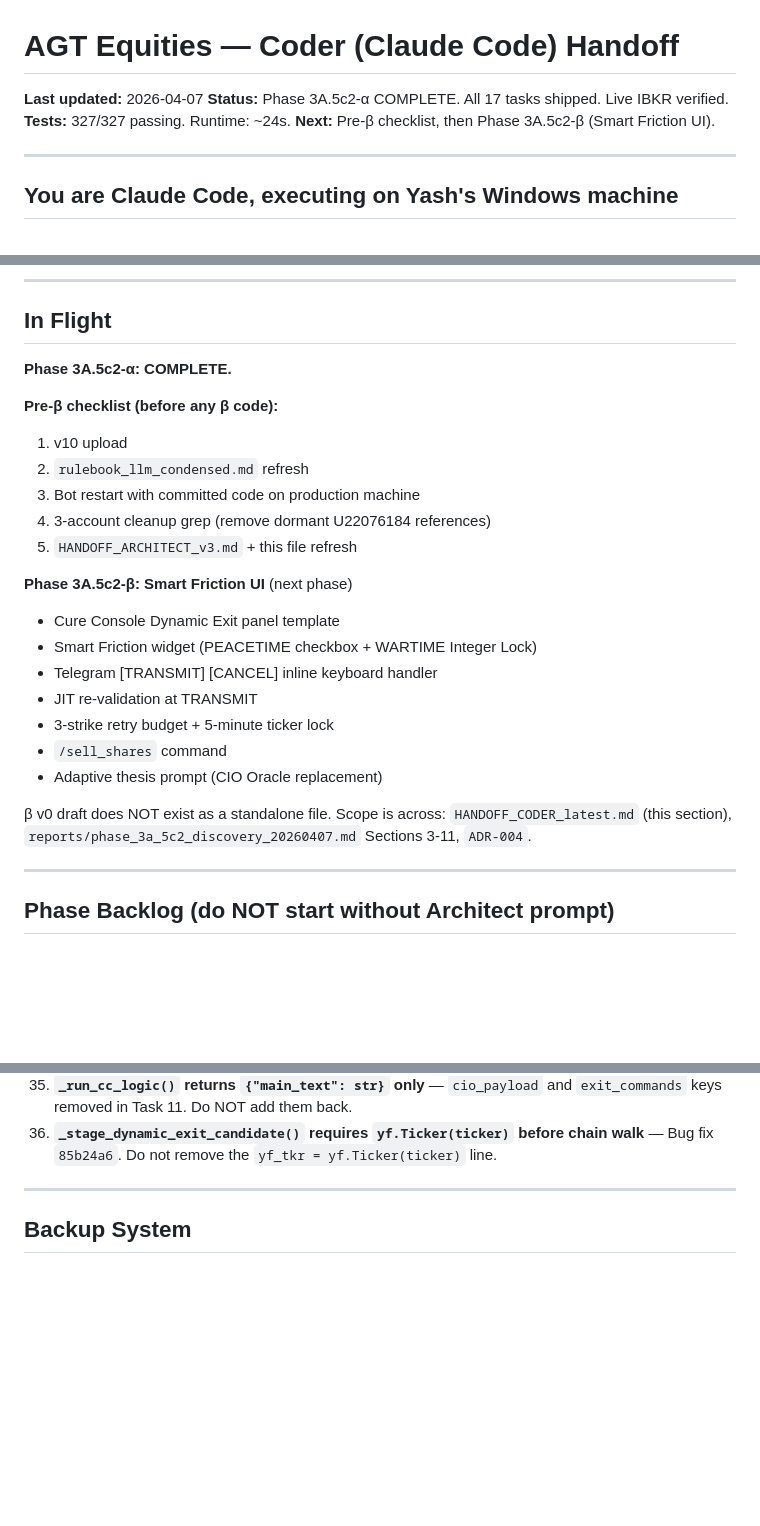
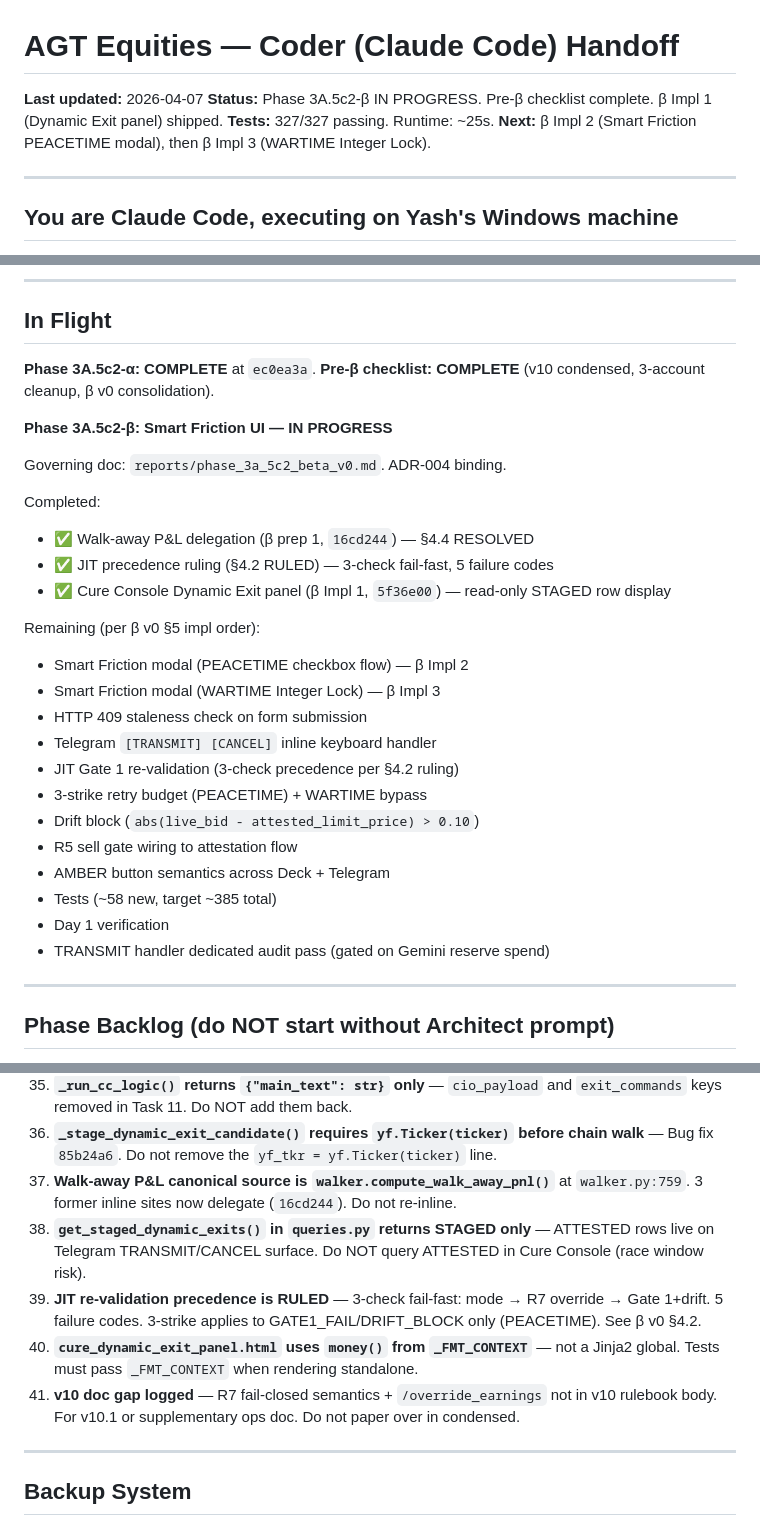
Before and after one commit to thecoderpatil/agt, a Markdown page: reports/handoffs/HANDOFF_CODER_latest.md, 3 parts joined by grey strips. GitHub-like rendering; blank space fills up the shorter version.

Commit message:
docs: HANDOFF_CODER_latest.md refresh for β in-progress state
- Status: β IN PROGRESS, pre-β checklist complete
- New completed work table: 9 commits this session (B, A1-A3, C,
  β prep 1, β v0 patches, β Impl 1)
- In Flight: β impl order with 3 items complete, 12 remaining
- Updated gotchas: #17 U22076184 cleanup complete, added #37-41
  (walk-away canonical, STAGED-only query, JIT precedence, money()
  context, v10 doc gap)
- Pickup ritual points to beta_v0.md instead of alpha_complete
- Cure Console entry updated with Dynamic Exit panel
- Rulebook line added (v10, condensed at bb29103)

Refs: post-β-impl-1 state.

```diff
--- a/reports/handoffs/HANDOFF_CODER_latest.md
+++ b/reports/handoffs/HANDOFF_CODER_latest.md
@@ -1,9 +1,9 @@
 # AGT Equities — Coder (Claude Code) Handoff
 
 **Last updated:** 2026-04-07
-**Status:** Phase 3A.5c2-α COMPLETE. All 17 tasks shipped. Live IBKR verified.
-**Tests:** 327/327 passing. Runtime: ~24s.
-**Next:** Pre-β checklist, then Phase 3A.5c2-β (Smart Friction UI).
+**Status:** Phase 3A.5c2-β IN PROGRESS. Pre-β checklist complete. β Impl 1 (Dynamic Exit panel) shipped.
+**Tests:** 327/327 passing. Runtime: ~25s.
+**Next:** β Impl 2 (Smart Friction PEACETIME modal), then β Impl 3 (WARTIME Integer Lock).
 
 ---
 
@@ -151,25 +166,31 @@ Consumer surface (Smart Friction UI) ships in Phase β.
 
 ## In Flight
 
-**Phase 3A.5c2-α: COMPLETE.**
+**Phase 3A.5c2-α: COMPLETE** at `ec0ea3a`.
+**Pre-β checklist: COMPLETE** (v10 condensed, 3-account cleanup, β v0 consolidation).
 
-**Pre-β checklist (before any β code):**
-1. v10 upload
-2. `rulebook_llm_condensed.md` refresh
-3. Bot restart with committed code on production machine
-4. 3-account cleanup grep (remove dormant U22076184 references)
-5. `HANDOFF_ARCHITECT_v3.md` + this file refresh
+**Phase 3A.5c2-β: Smart Friction UI — IN PROGRESS**
 
-**Phase 3A.5c2-β: Smart Friction UI** (next phase)
-- Cure Console Dynamic Exit panel template
-- Smart Friction widget (PEACETIME checkbox + WARTIME Integer Lock)
-- Telegram [TRANSMIT] [CANCEL] inline keyboard handler
-- JIT re-validation at TRANSMIT
-- 3-strike retry budget + 5-minute ticker lock
-- `/sell_shares` command
-- Adaptive thesis prompt (CIO Oracle replacement)
+Governing doc: `reports/phase_3a_5c2_beta_v0.md`. ADR-004 binding.
 
-β v0 draft does NOT exist as a standalone file. Scope is across: `HANDOFF_CODER_latest.md` (this section), `reports/phase_3a_5c2_discovery_20260407.md` Sections 3-11, `ADR-004`.
+Completed:
+- ✅ Walk-away P&L delegation (β prep 1, `16cd244`) — §4.4 RESOLVED
+- ✅ JIT precedence ruling (§4.2 RULED) — 3-check fail-fast, 5 failure codes
+- ✅ Cure Console Dynamic Exit panel (β Impl 1, `5f36e00`) — read-only STAGED row display
+
+Remaining (per β v0 §5 impl order):
+- Smart Friction modal (PEACETIME checkbox flow) — β Impl 2
+- Smart Friction modal (WARTIME Integer Lock) — β Impl 3
+- HTTP 409 staleness check on form submission
+- Telegram `[TRANSMIT] [CANCEL]` inline keyboard handler
+- JIT Gate 1 re-validation (3-check precedence per §4.2 ruling)
+- 3-strike retry budget (PEACETIME) + WARTIME bypass
+- Drift block (`abs(live_bid - attested_limit_price) > 0.10`)
+- R5 sell gate wiring to attestation flow
+- AMBER button semantics across Deck + Telegram
+- Tests (~58 new, target ~385 total)
+- Day 1 verification
+- TRANSMIT handler dedicated audit pass (gated on Gemini reserve spend)
 
 ---
 
@@ -220,6 +241,11 @@ Consumer surface (Smart Friction UI) ships in Phase β.
 34. **bucket3_dynamic_exit_log is BOTH staging queue AND audit log** — lifecycle via final_status column. Permanent retention for Act 60 compliance. `source` column tracks origin (`scheduled_watchdog`, `manual_inspection`, `cc_overweight`, `manual_stage`).
 35. **`_run_cc_logic()` returns `{"main_text": str}` only** — `cio_payload` and `exit_commands` keys removed in Task 11. Do NOT add them back.
 36. **`_stage_dynamic_exit_candidate()` requires `yf.Ticker(ticker)` before chain walk** — Bug fix `85b24a6`. Do not remove the `yf_tkr = yf.Ticker(ticker)` line.
+37. **Walk-away P&L canonical source is `walker.compute_walk_away_pnl()`** at `walker.py:759`. 3 former inline sites now delegate (`16cd244`). Do not re-inline.
+38. **`get_staged_dynamic_exits()` in `queries.py` returns STAGED only** — ATTESTED rows live on Telegram TRANSMIT/CANCEL surface. Do NOT query ATTESTED in Cure Console (race window risk).
+39. **JIT re-validation precedence is RULED** — 3-check fail-fast: mode → R7 override → Gate 1+drift. 5 failure codes. 3-strike applies to GATE1_FAIL/DRIFT_BLOCK only (PEACETIME). See β v0 §4.2.
+40. **`cure_dynamic_exit_panel.html` uses `money()` from `_FMT_CONTEXT`** — not a Jinja2 global. Tests must pass `_FMT_CONTEXT` when rendering standalone.
+41. **v10 doc gap logged** — R7 fail-closed semantics + `/override_earnings` not in v10 rulebook body. For v10.1 or supplementary ops doc. Do not paper over in condensed.
 
 ---
 
```
Also changed, not shown: other parts of reports/handoffs/HANDOFF_CODER_latest.md (+20 -5 lines).
